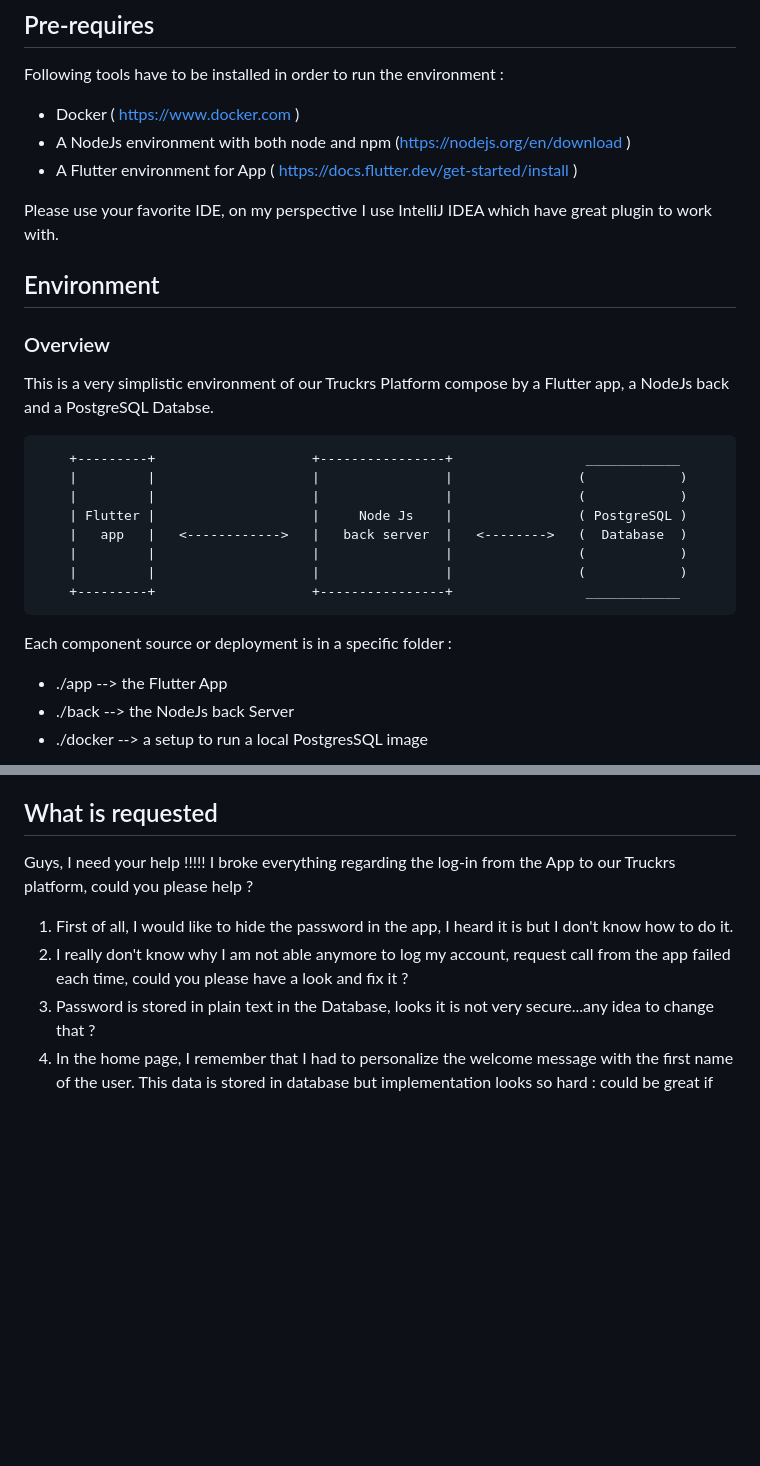
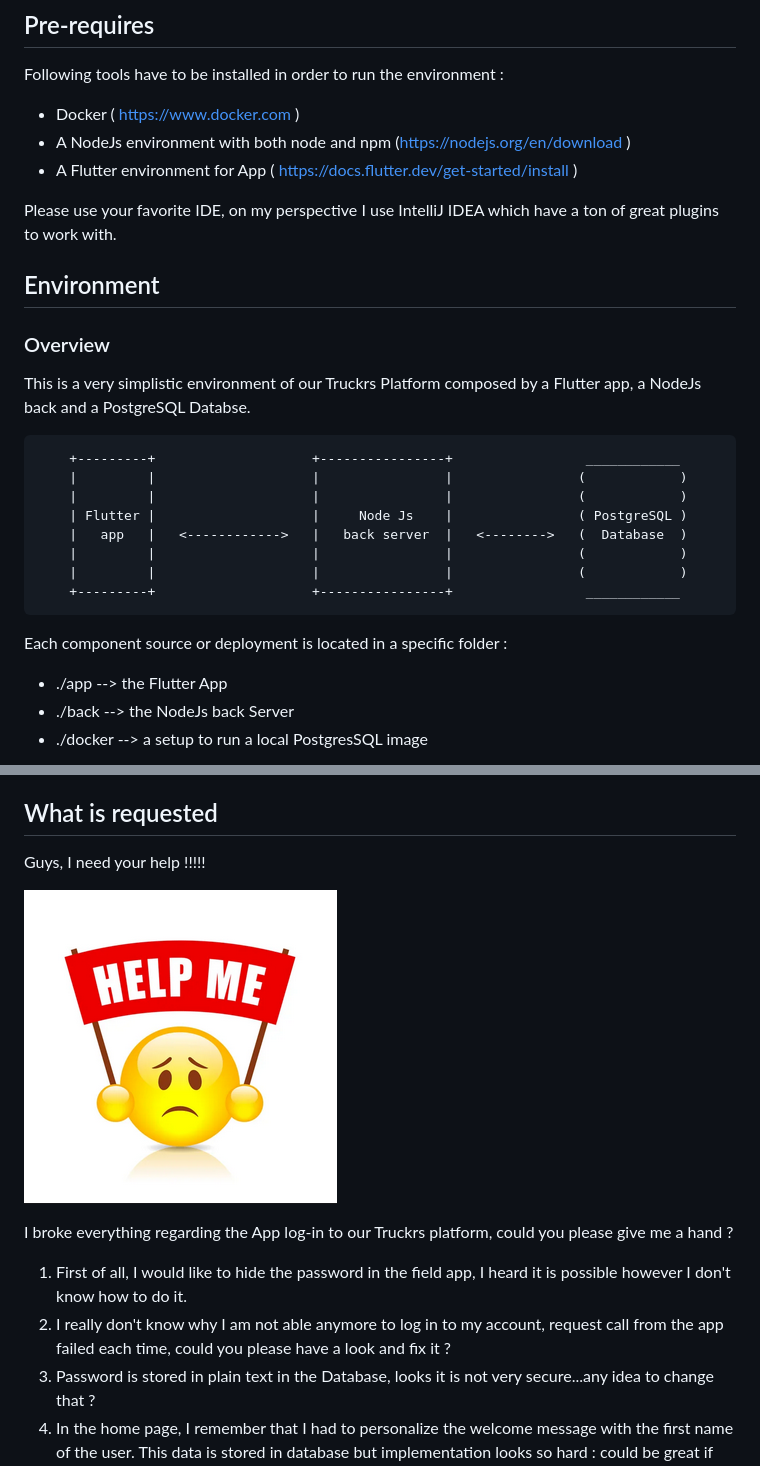
Before and after one commit to truckrs/intern-test, a Markdown page: README.md, 2 parts joined by grey strips. GitHub-like rendering; pictures changed too: help-emoji.png (added); blank space fills up the shorter version.

Commit message:
Update Readme and add Help me emoji picture

```diff
--- a/README.md
+++ b/README.md
@@ -8,13 +8,13 @@ Following tools have to be installed in order to run the environment :
 * A NodeJs environment with both node and npm (https://nodejs.org/en/download )
 * A Flutter environment for App ( https://docs.flutter.dev/get-started/install )
 
-Please use your favorite IDE, on my perspective I use IntelliJ IDEA which have great plugin to work with.
+Please use your favorite IDE, on my perspective I use IntelliJ IDEA which have a ton of great plugins to work with.
 
 ## Environment
 
 ### Overview
 
-This is a very simplistic environment of our Truckrs Platform compose by a Flutter app, a NodeJs back and a PostgreSQL Databse.
+This is a very simplistic environment of our Truckrs Platform composed by a Flutter app, a NodeJs back and a PostgreSQL Databse.
 
 
         +---------+                    +----------------+                 ____________
@@ -26,7 +26,7 @@ This is a very simplistic environment of our Truckrs Platform compose by a Flutt
         |         |                    |                |                (            )
         +---------+                    +----------------+                 ____________
 
-Each component source or deployment is in a specific folder :
+Each component source or deployment is located in a specific folder :
 
 - ./app    -->  the Flutter App
 - ./back   -->  the NodeJs back Server
@@ -61,10 +61,13 @@ Close your IDEs
 ## What is requested
 
 Guys, I need your help !!!!!
-I broke everything regarding the log-in from the App to our Truckrs platform, could you please help ?
 
-1) First of all, I would like to hide the password in the app, I heard it is but I don't know how to do it.
-2) I really don't know why I am not able anymore to log my account, request call from the app failed each time, could you please have a look and fix it ?
+![](./help-emoji.png)
+
+I broke everything regarding the App log-in to our Truckrs platform, could you please give me a hand ?
+
+1) First of all, I would like to hide the password in the field app, I heard it is possible however I don't know how to do it.
+2) I really don't know why I am not able anymore to log in to my account, request call from the app failed each time, could you please have a look and fix it ?
 3) Password is stored in plain text in the Database, looks it is not very secure...any idea to change that ?
 4) In the home page, I remember that I had to personalize the welcome message with the first name of the user. This data is stored in database but implementation looks so hard : could be great if you could make it.
 
```
